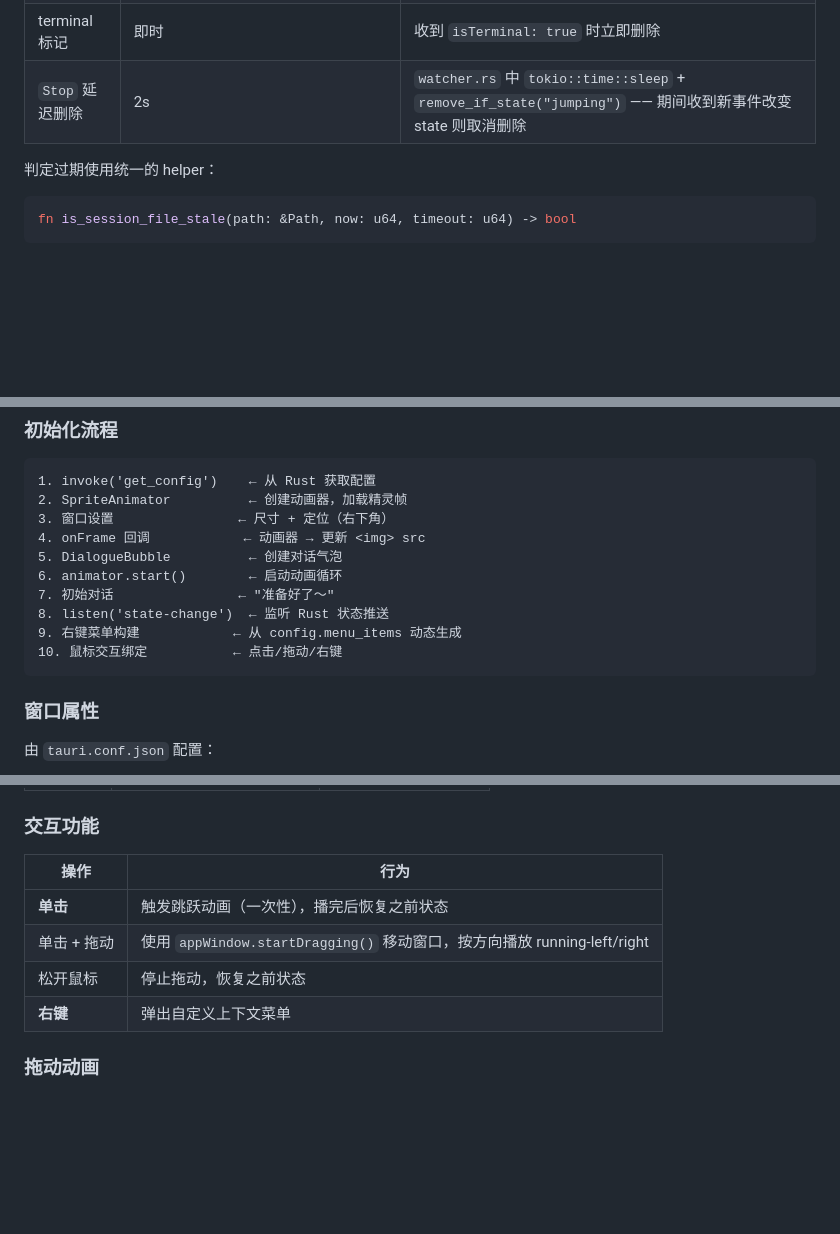
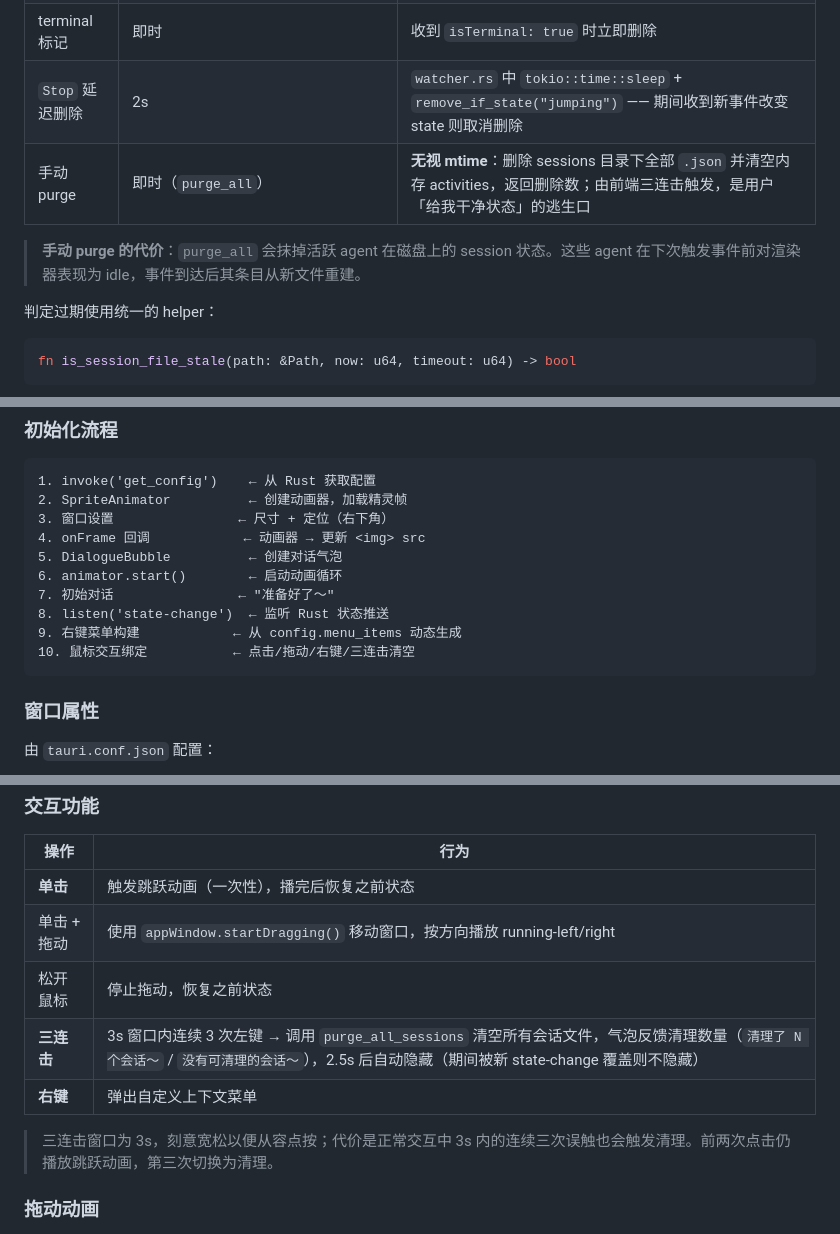
Before and after one commit to golitter/coding-agent-pet, a Markdown page: desktop/docs/renderer.md, 3 parts joined by grey strips. Drawn GitHub-style; blank space fills up the shorter version.

````diff
--- a/desktop/docs/renderer.md
+++ b/desktop/docs/renderer.md
@@ -173,6 +174,9 @@ Rust 端通过 `app_handle.emit("state-change", &change)` 推送到前端。广
 | 磁盘加载 | 事件驱动 | 跳过 mtime >`stale_timeout_sec`（默认 3600s）的过期文件——判定基于文件系统 mtime，不是 JSON 内 `updatedAt` |
 | terminal 标记 | 即时 | 收到 `isTerminal: true` 时立即删除 |
 | `Stop` 延迟删除 | 2s | `watcher.rs` 中 `tokio::time::sleep` + `remove_if_state("jumping")` —— 期间收到新事件改变 state 则取消删除 |
+| 手动 purge | 即时（`purge_all`） | **无视 mtime**：删除 sessions 目录下全部 `.json` 并清空内存 activities，返回删除数；由前端三连击触发，是用户「给我干净状态」的逃生口 |
+
+> **手动 purge 的代价**：`purge_all` 会抹掉活跃 agent 在磁盘上的 session 状态。这些 agent 在下次触发事件前对渲染器表现为 idle，事件到达后其条目从新文件重建。
 
 判定过期使用统一的 helper：
 
@@ -229,7 +233,7 @@ fn is_session_file_stale(path: &Path, now: u64, timeout: u64) -> bool
 7. 初始对话                ← "准备好了～"
 8. listen('state-change')  ← 监听 Rust 状态推送
 9. 右键菜单构建            ← 从 config.menu_items 动态生成
-10. 鼠标交互绑定           ← 点击/拖动/右键
+10. 鼠标交互绑定           ← 点击/拖动/右键/三连击清空
 ```
 
 ### 窗口属性
@@ -264,7 +268,10 @@ fn is_session_file_stale(path: &Path, now: u64, timeout: u64) -> bool
 | **单击** | 触发跳跃动画（一次性），播完后恢复之前状态 |
 | 单击 + 拖动 | 使用 `appWindow.startDragging()` 移动窗口，按方向播放 running-left/right |
 | 松开鼠标 | 停止拖动，恢复之前状态 |
+| **三连击** | 3s 窗口内连续 3 次左键 → 调用 `purge_all_sessions` 清空所有会话文件，气泡反馈清理数量（`清理了 N 个会话～` / `没有可清理的会话～`），2.5s 后自动隐藏（期间被新 state-change 覆盖则不隐藏）|
 | **右键** | 弹出自定义上下文菜单 |
+
+> 三连击窗口为 3s，刻意宽松以便从容点按；代价是正常交互中 3s 内的连续三次误触也会触发清理。前两次点击仍播放跳跃动画，第三次切换为清理。
 
 ### 拖动动画
 
````
Also changed, not shown: other parts of desktop/docs/renderer.md (+1 -0 lines), desktop/cross-platform/README.md (+2 -1 lines), desktop/docs/overview.md (+1 -1 lines).
